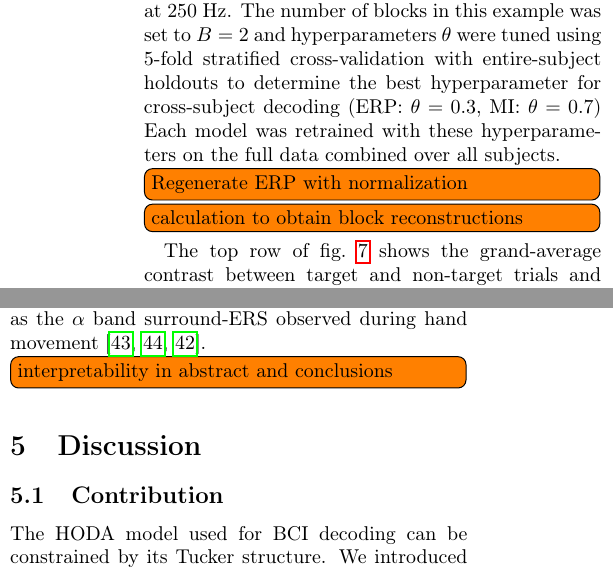
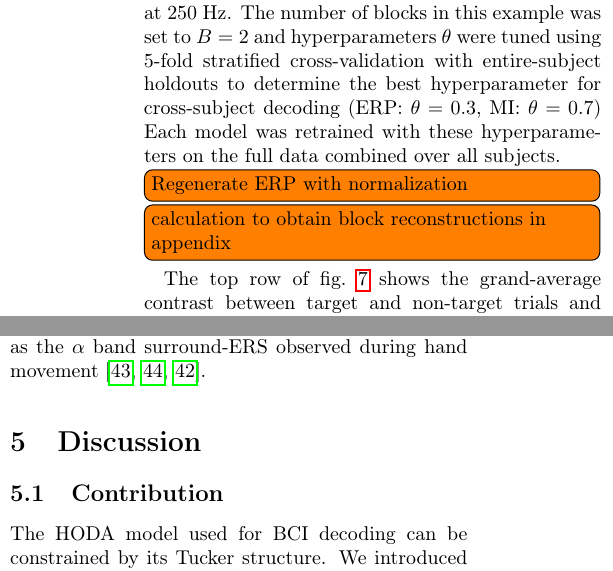
Before and after one commit to arnevdk/bttda-paper, a LaTeX paper (main.tex): two parts of the columns of page 15 of 26, joined at a grey line, cut so that both start at the same text. Compiled offline with pdfLaTeX.

```diff
--- a/main.tex
+++ b/main.tex
@@ -875,7 +875,7 @@
 
 \todo[inline]{Regenerate ERP with normalization}
 
-\todo[inline]{calculation to obtain block reconstructions}
+\todo[inline]{calculation to obtain block reconstructions in appendix}
 
 \begin{figure*}
 	\input{figures/interpretability/erp_contrast.tikz.tex}
@@ -936,7 +936,6 @@
 movement~\cite{Suffczynski1999, Gerloff1998,Wolpaw2012}.
 
 
-\todo[inline]{interpretability in abstract and conclusions}
 
 
 \section{Discussion}
```
Also changed, not shown: README.md.
